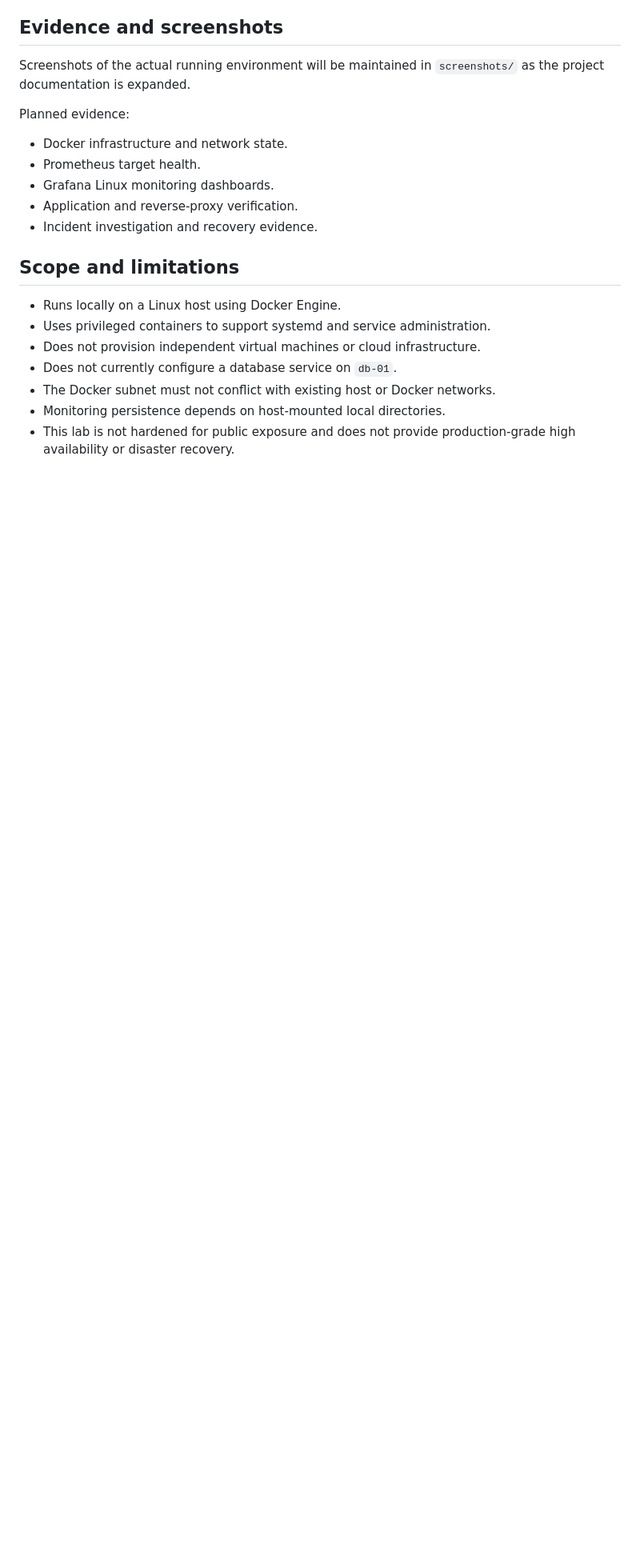
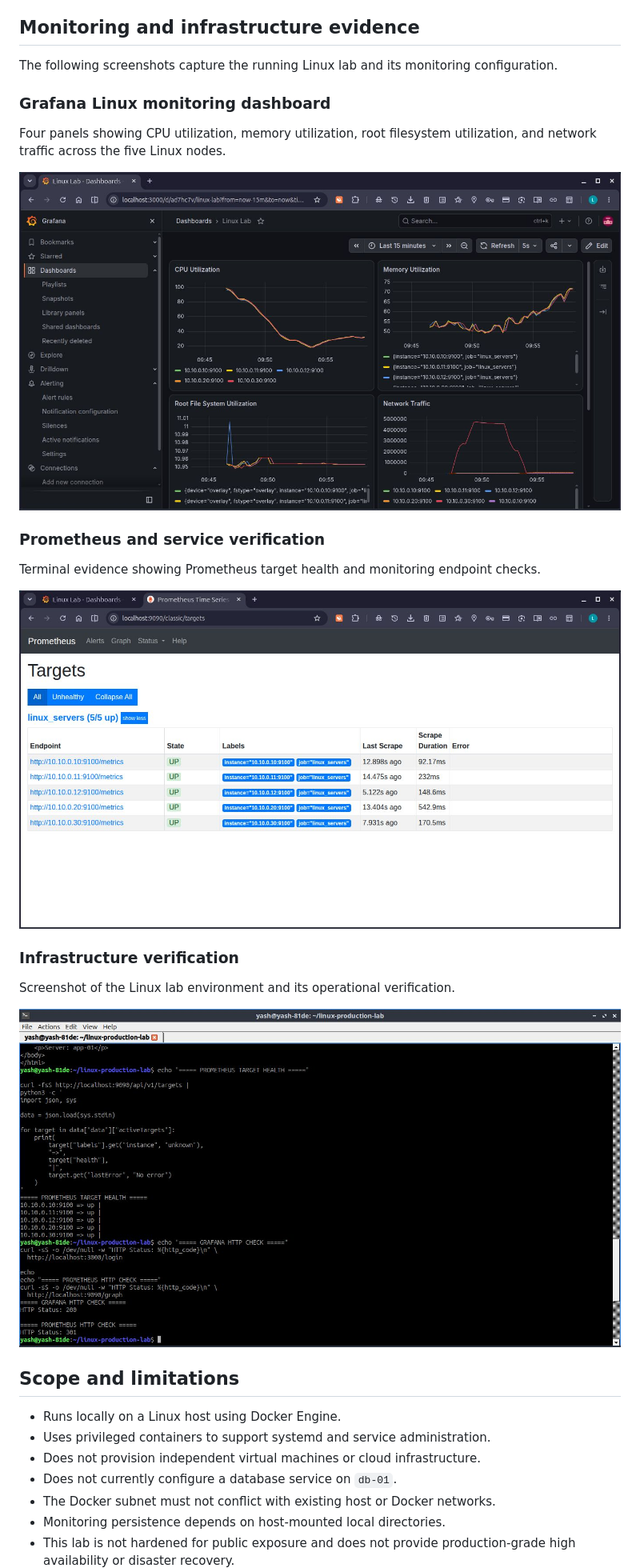
Before and after one commit to Yashu270319/linux-production-lab, a Markdown page: README.md, the part around the change. Shown at 80% size. GitHub-like rendering; pictures changed too: docs/screenshots/grafana-linux-dashboard.jpg (added), docs/screenshots/infrastructure-containers.jpg (added), docs/screenshots/prometheus-targets.jpg (added); blank space fills up the shorter version.

Commit message:
docs: add Linux infrastructure monitoring evidence

```diff
--- a/README.md
+++ b/README.md
@@ -142,17 +142,30 @@ not configured in this project.
 - [Incident: High CPU on app-01](docs/incidents/INC-003-high-cpu-app-01.md)
 - [Architecture Diagram Source](diagrams/architecture.mmd)
 
-## Evidence and screenshots
+## Monitoring and infrastructure evidence
 
-Screenshots of the actual running environment will be maintained in
-`screenshots/` as the project documentation is expanded.
+The following screenshots capture the running Linux lab and its monitoring
+configuration.
 
-Planned evidence:
-- Docker infrastructure and network state.
-- Prometheus target health.
-- Grafana Linux monitoring dashboards.
-- Application and reverse-proxy verification.
-- Incident investigation and recovery evidence.
+### Grafana Linux monitoring dashboard
+
+Four panels showing CPU utilization, memory utilization, root filesystem
+utilization, and network traffic across the five Linux nodes.
+
+![Grafana Linux monitoring dashboard](docs/screenshots/grafana-linux-dashboard.jpg)
+
+### Prometheus and service verification
+
+Terminal evidence showing Prometheus target health and monitoring endpoint
+checks.
+
+![Prometheus and service verification](docs/screenshots/prometheus-targets.jpg)
+
+### Infrastructure verification
+
+Screenshot of the Linux lab environment and its operational verification.
+
+![Infrastructure verification](docs/screenshots/infrastructure-containers.jpg)
 
 ## Scope and limitations
 
```
